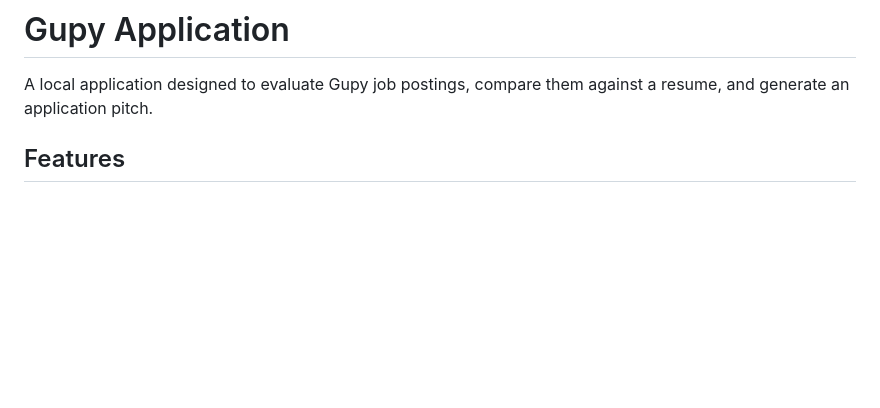
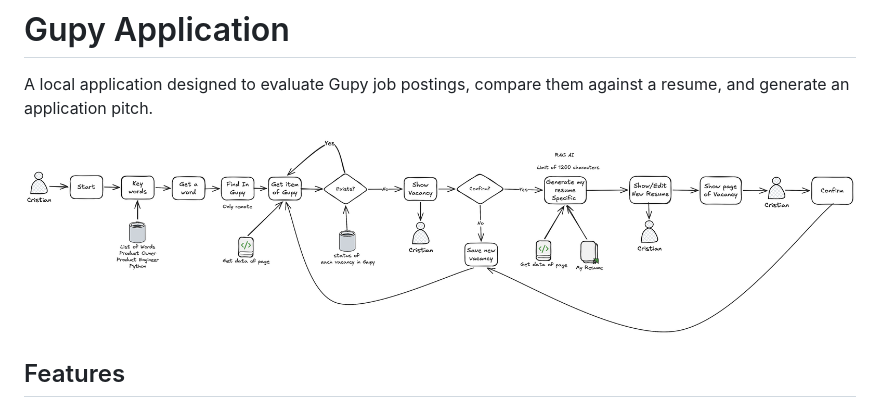
Before and after one commit to camaral2/GupyApplicationJob, a Markdown page: README.md, the part around the change. Rendered like a GitHub page; pictures changed too: flow.png (added); blank space fills up the shorter version.

Commit message:
Insert flow image in the readme.md

```diff
--- a/README.md
+++ b/README.md
@@ -1,6 +1,8 @@
 # Gupy Application
 
 A local application designed to evaluate Gupy job postings, compare them against a resume, and generate an application pitch.
+
+![Flow](flow.png)
 
 ## Features
 
```
